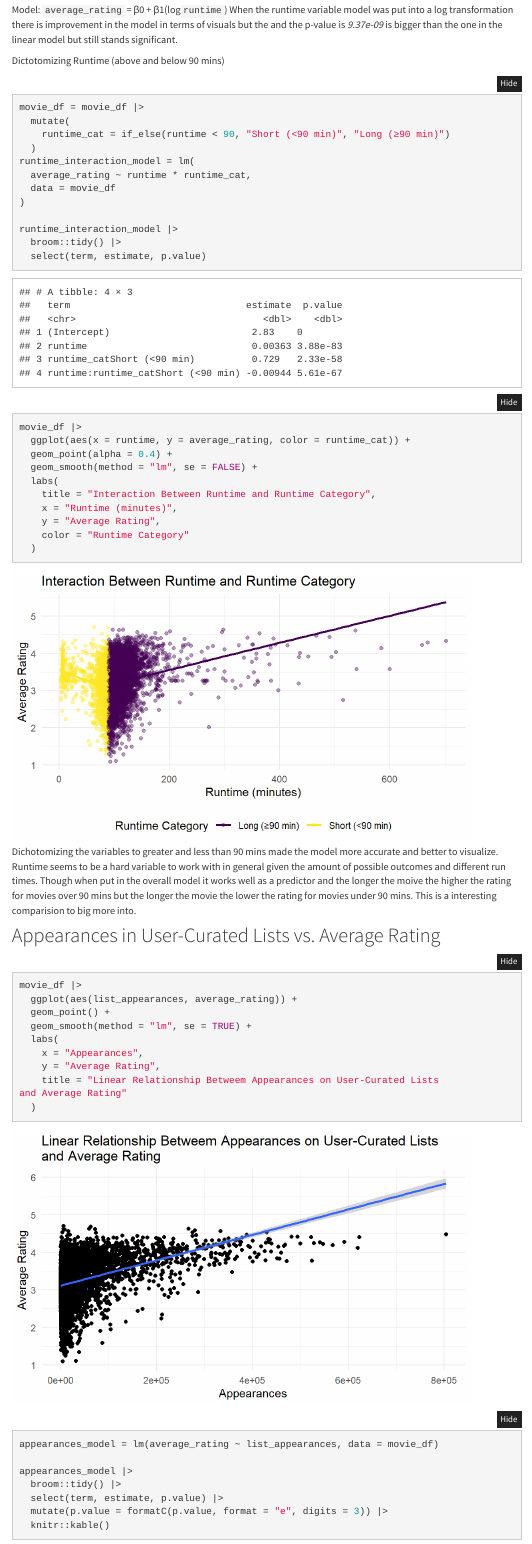
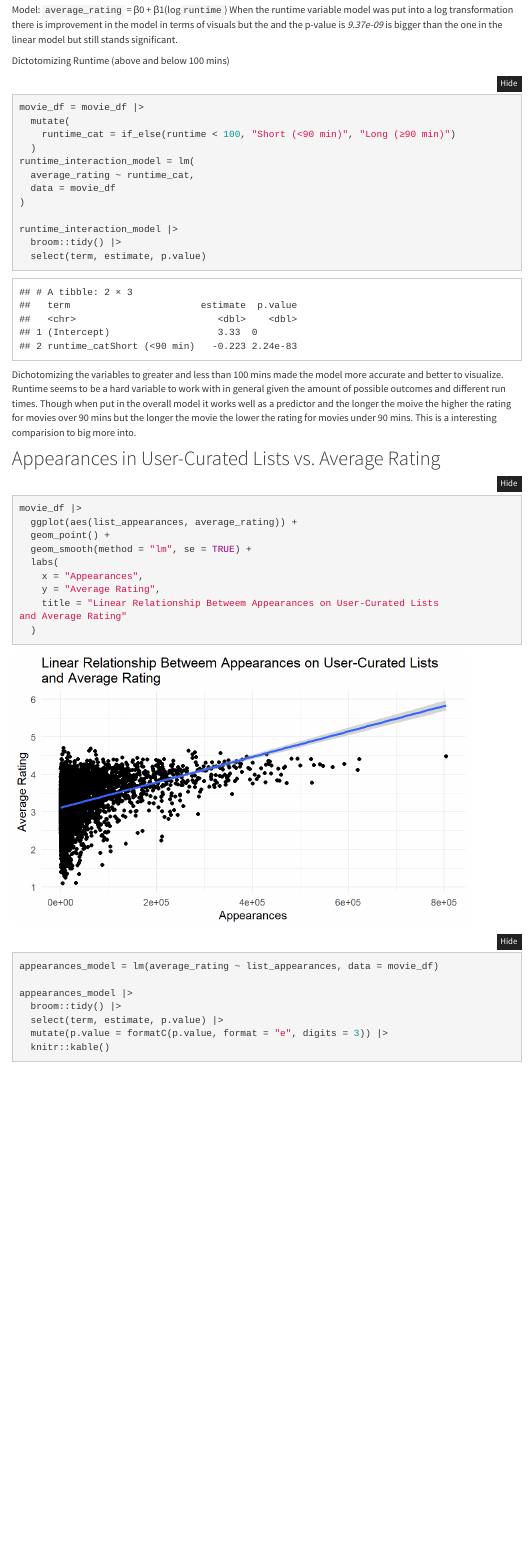
Before and after one commit to rubyhe8/final_project, an R Markdown document (regression.Rmd): the page in a window 1100 px wide, from 3730 px down. The pictures show the output file regression.html that the author committed with the source, opened offline; folded parts are opened; library style sheets and scripts come from the installed R packages; menus at the side of the page are left out.

Commit message:
Fixing the numbers and the graphs

````diff
--- a/regression.Rmd
+++ b/regression.Rmd
@@ -111,33 +112,23 @@ runtime_log_model |>
 Model: `average_rating` = β0 + β1(log`runtime`)
 When the runtime variable  model was put into a log transformation there is improvement in the model in terms of visuals but the and the p-value is *9.37e-09* is bigger than the one in the linear model but still stands significant.
 
-Dictotomizing Runtime (above and below 90 mins)
+Dictotomizing Runtime (above and below 100 mins)
 ```{r, message = FALSE}
 movie_df = movie_df |>
   mutate(
-    runtime_cat = if_else(runtime < 90, "Short (<90 min)", "Long (≥90 min)")
+    runtime_cat = if_else(runtime < 100, "Short (<90 min)", "Long (≥90 min)")
   )
 runtime_interaction_model = lm(
-  average_rating ~ runtime * runtime_cat,
+  average_rating ~ runtime_cat,
   data = movie_df
 )
 
 runtime_interaction_model |>
   broom::tidy() |>
   select(term, estimate, p.value)
-movie_df |>
-  ggplot(aes(x = runtime, y = average_rating, color = runtime_cat)) +
-  geom_point(alpha = 0.4) +
-  geom_smooth(method = "lm", se = FALSE) +
-  labs(
-    title = "Interaction Between Runtime and Runtime Category",
-    x = "Runtime (minutes)",
-    y = "Average Rating",
-    color = "Runtime Category"
-  )
 
 ```
-Dichotomizing the variables to greater and less than 90 mins made the model more accurate and better to visualize. Runtime seems to be a hard variable to work with in general given the amount of possible outcomes and different run times. Though when put in the overall model it works well as a predictor and the longer the moive the higher the rating for movies over 90 mins but the longer the movie the lower the rating for movies under 90 mins. This is a interesting comparision to big more into.
+Dichotomizing the variables to greater and less than 100 mins made the model more accurate and better to visualize. Runtime seems to be a hard variable to work with in general given the amount of possible outcomes and different run times. Though when put in the overall model it works well as a predictor and the longer the moive the higher the rating for movies over 90 mins but the longer the movie the lower the rating for movies under 90 mins. This is a interesting comparision to big more into.
 
 
 ## Appearances in User-Curated Lists vs. Average Rating
````
Also changed, not shown: report.Rmd (+1 -3 lines), eda.html, regression.html, report.html, regression.Rmd (1 more changed lines).
